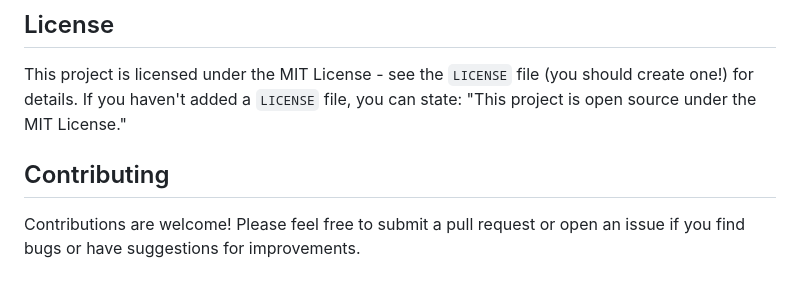
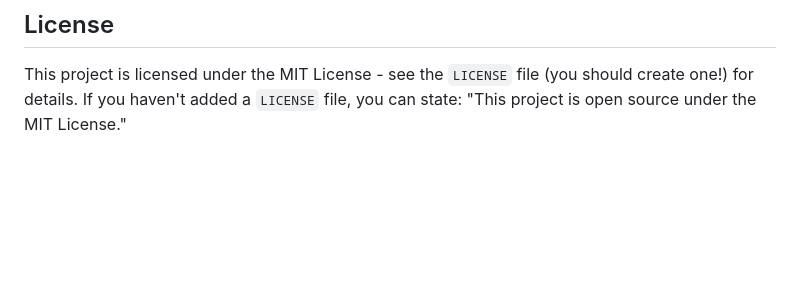
Before and after one commit to arifaldi13/shp_to_kmz, a Markdown page: README.md, the part around the change. Rendered like a GitHub page; blank space fills up the shorter version.

```diff
--- a/README.md
+++ b/README.md
@@ -96,7 +96,3 @@ A simple web application built with Python and Flask that allows users to conver
 ## License
 
 This project is licensed under the MIT License - see the `LICENSE` file (you should create one!) for details. If you haven't added a `LICENSE` file, you can state: "This project is open source under the MIT License."
-
-## Contributing
-
-Contributions are welcome! Please feel free to submit a pull request or open an issue if you find bugs or have suggestions for improvements.
```
